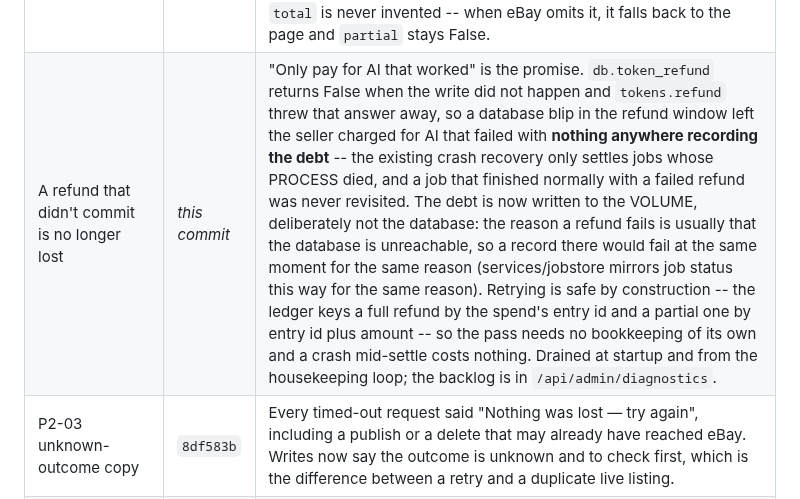
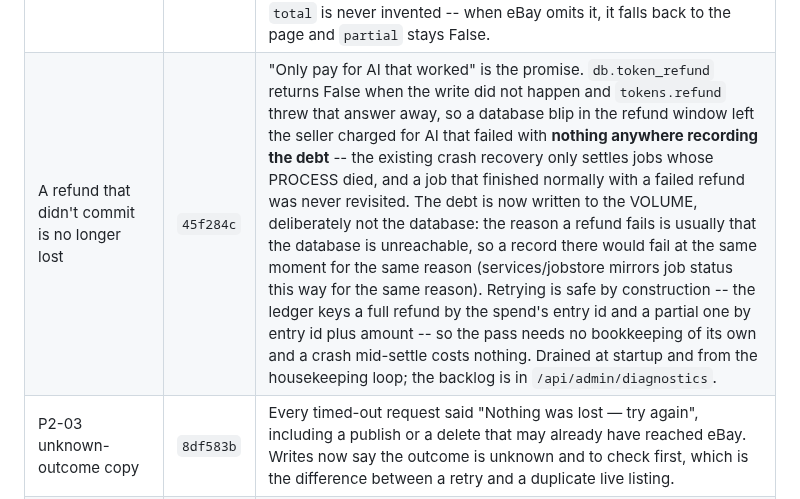
Before and after one commit to LeifHansen/Listing, a Markdown page: REMEDIATION_STATUS.md, the part around the change. Drawn GitHub-style.

Commit message:
Fill in the commit id for the owed-refunds queue
Co-Authored-By: Claude Opus 5 <noreply@anthropic.com>
Claude-Session: https://claude.ai/code/session_01Cd3pfXyJPnqgzRZzM9VVDi

```diff
--- a/REMEDIATION_STATUS.md
+++ b/REMEDIATION_STATUS.md
@@ -190,7 +190,7 @@ erasure this app promised somebody and has not managed to do.
 | P1-03 (partial) a category eBay moved on a revise is followed | `6651df8` | `create_listing` reads the remapped `CategoryID` out of eBay's response and stores what eBay actually filed; `revise_listing` read the item id and threw the rest away. eBay's docs are explicit that Revise responses return `CategoryID` when the primary category changed OR when eBay remapped the one sent, and that remapping happens when `CategoryMappingAllowed` is true **or omitted** -- which this app's revise omits. So the revise was the one path where a silent move could happen and the only one not looking. The stored id is what every later aspect lookup, condition list and revise is built from. It is now captured, written to the record BEFORE the record is saved (set after, it lived only in memory -- caught by re-reading), and the seller is told the listing moved. Still open in P1-03: re-fetching the item to identify data eBay dropped in the move, and a per-seller mapping preference. |
 | A failed location lookup no longer reads as "you have none" | `f02c4bb` | `account_overview` swallowed every ship-from location failure -- a timeout, a 401, an eBay outage -- into `[]`, and Settings rendered that as "No inventory locations found." It is the same shape as the `programs_known` tri-state two fields away, with more riding on it: publishing needs a ship-from location, so a seller told they have none goes to eBay and creates a SECOND one for an account that already had it. `locations_known` now separates "eBay said none" from "eBay didn't answer". |
 | The ship-these-orders list says when it is one page | `f3e7acb` | The awaiting-shipment list asked eBay for 50 orders and returned whatever came back; eBay's own `total` for the filter was dropped. A seller with 80 orders to pack saw 50, with nothing saying there were more -- and this is the list they read to decide what still has to go out. eBay measures late dispatch, so the thirty invisible orders cost their seller standing, not just their afternoon. Same finding as the sampled status sweep: the answer now carries what it could NOT show. `total` is never invented -- when eBay omits it, it falls back to the page and `partial` stays False. |
-| A refund that didn't commit is no longer lost | *this commit* | "Only pay for AI that worked" is the promise. `db.token_refund` returns False when the write did not happen and `tokens.refund` threw that answer away, so a database blip in the refund window left the seller charged for AI that failed with **nothing anywhere recording the debt** -- the existing crash recovery only settles jobs whose PROCESS died, and a job that finished normally with a failed refund was never revisited. The debt is now written to the VOLUME, deliberately not the database: the reason a refund fails is usually that the database is unreachable, so a record there would fail at the same moment for the same reason (services/jobstore mirrors job status this way for the same reason). Retrying is safe by construction -- the ledger keys a full refund by the spend's entry id and a partial one by entry id plus amount -- so the pass needs no bookkeeping of its own and a crash mid-settle costs nothing. Drained at startup and from the housekeeping loop; the backlog is in `/api/admin/diagnostics`. |
+| A refund that didn't commit is no longer lost | `45f284c` | "Only pay for AI that worked" is the promise. `db.token_refund` returns False when the write did not happen and `tokens.refund` threw that answer away, so a database blip in the refund window left the seller charged for AI that failed with **nothing anywhere recording the debt** -- the existing crash recovery only settles jobs whose PROCESS died, and a job that finished normally with a failed refund was never revisited. The debt is now written to the VOLUME, deliberately not the database: the reason a refund fails is usually that the database is unreachable, so a record there would fail at the same moment for the same reason (services/jobstore mirrors job status this way for the same reason). Retrying is safe by construction -- the ledger keys a full refund by the spend's entry id and a partial one by entry id plus amount -- so the pass needs no bookkeeping of its own and a crash mid-settle costs nothing. Drained at startup and from the housekeeping loop; the backlog is in `/api/admin/diagnostics`. |
 | P2-03 unknown-outcome copy | `8df583b` | Every timed-out request said "Nothing was lost — try again", including a publish or a delete that may already have reached eBay. Writes now say the outcome is unknown and to check first, which is the difference between a retry and a duplicate live listing. |
 | P1-05 privacy policy accuracy (partial) | `8a41647` | The policy made three claims the code contradicted: that deletion "immediately" removes photos (the media purge runs after the response returns), that it "hands your marketplace authorizations back" (nothing revokes the OAuth grants), and that eBay deletion notices are merely "recorded for audit" keyed on nothing (they are now verified and acted on, keyed on eBay's immutable id). Stripe was also absent from the service-provider list despite processing token purchases. Copy now matches the implementation. **Not legal review** — the audit's ask for counsel review, retention schedule, legal identity and a company-domain contact is untouched. |
 | P1-11 deploy gate (partial) | `1521558` | `deploy` gated production on the lightweight lint+unit job ALONE — cutout safety, the frontend build and the smoke test never gated a deploy, and `ci.yml` runs only on `pull_request` so a push to `main` ran none of them. Both now call one shared `gates.yml`. `superfly/flyctl-actions/setup-flyctl` was pinned off `@master` (it runs in the job holding `FLY_API_TOKEN`). **See the two operational consequences below.** |
```
